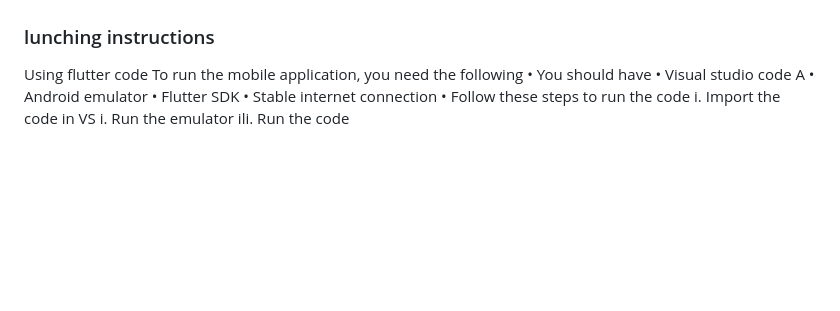
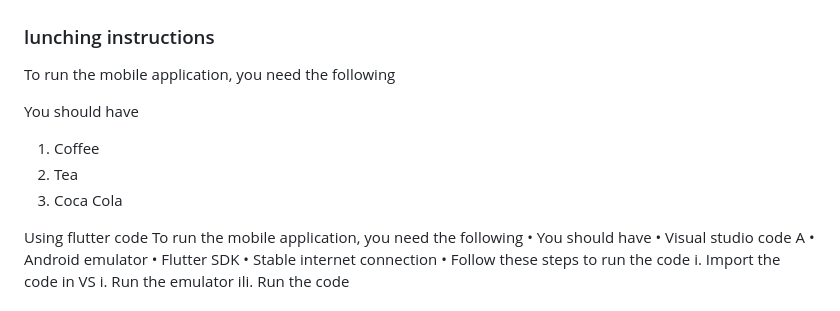
Before and after one commit to sarahturki/2023-GP1-G5, a Markdown page: README.md, the part around the change printed below. Drawn GitHub-style; blank space fills up the shorter version.

```diff
--- a/README.md
+++ b/README.md
@@ -39,7 +39,19 @@ immediately. Also, the high quality and accurate information.
 
 
 
+
+
+
+
 ### lunching instructions
+
+To run the mobile application, you need the following
+<p>You should have</p>
+<ol >
+  <li>Coffee</li>
+  <li>Tea</li>
+  <li>Coca Cola</li>
+</ol>
 Using flutter code
 To run the mobile application, you need the following
 • You should have
```
Also changed, not shown: other parts of README.md (+2 -2 lines).
